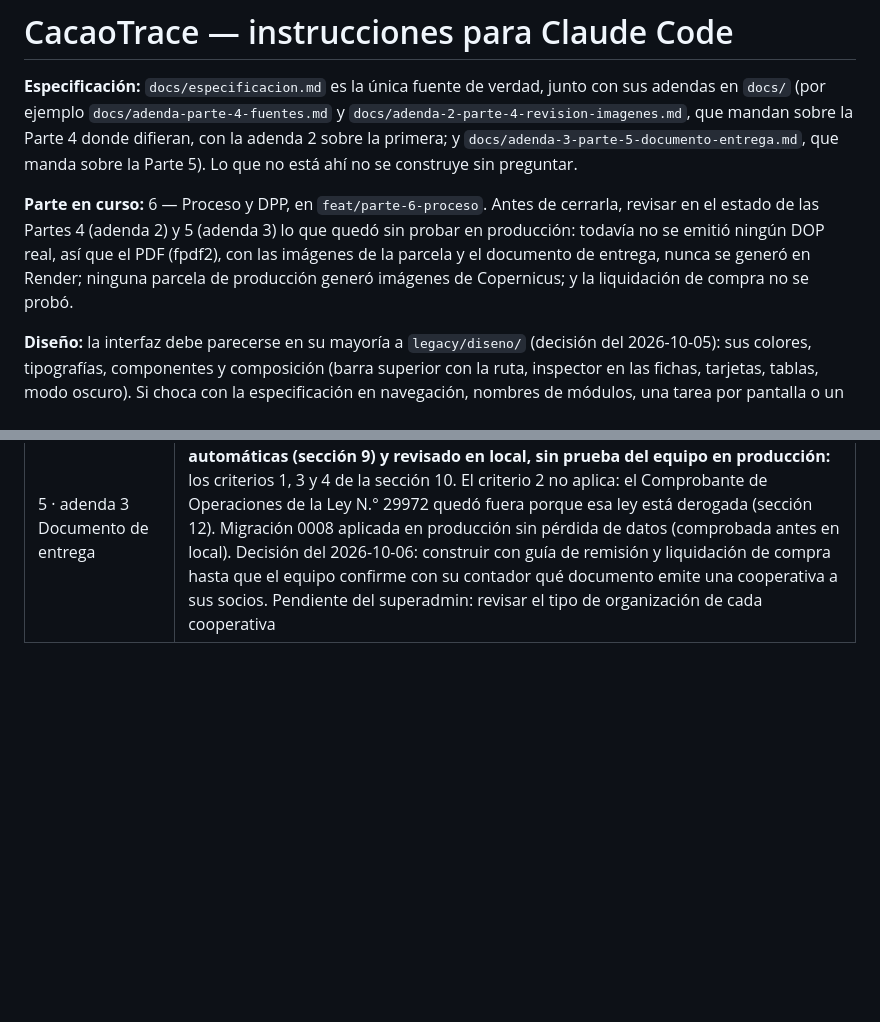
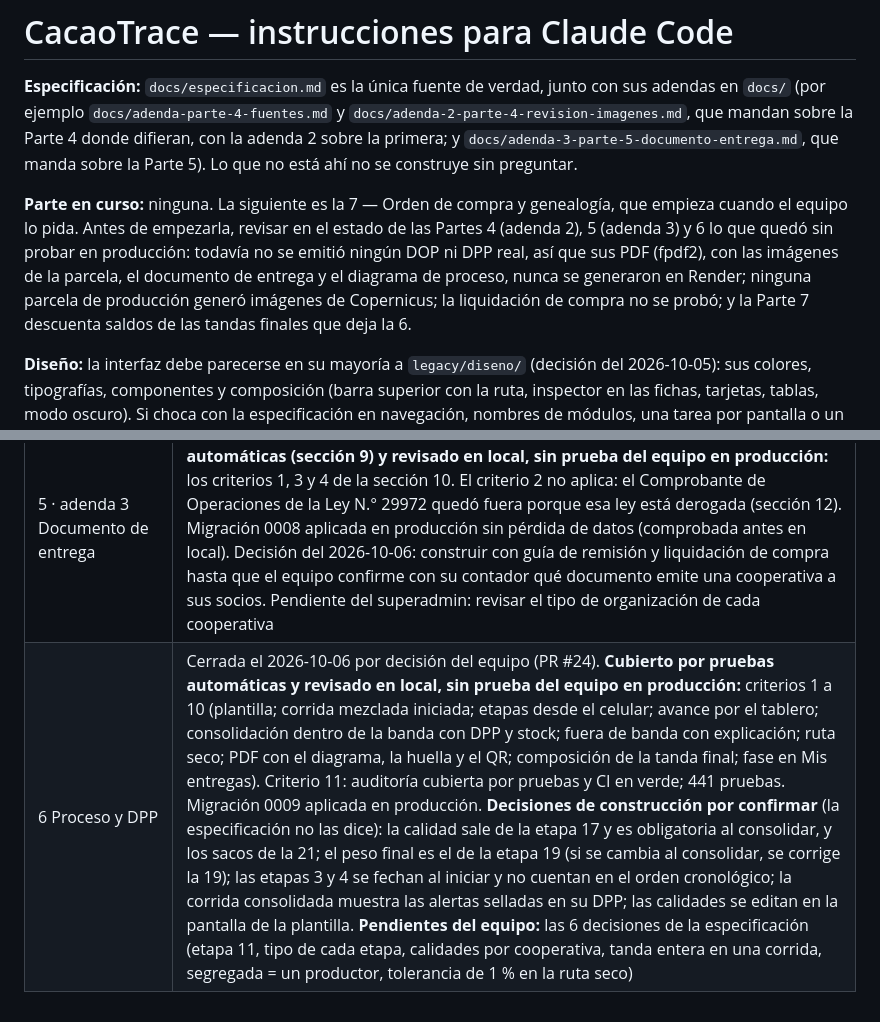
Before and after one commit to tracecacao-oss/cacaotracev1, a Markdown page: CLAUDE.md, 2 parts joined by grey strips. Drawn GitHub-style; blank space fills up the shorter version.

Commit message:
Parte 6: cierre
La Parte 6 se cierra por decisión del equipo con el PR #24 fusionado y el
deploy verificado: API en 4e9b46d con la migración 0009, rutas nuevas con
401 sin sesión, verificación pública del DPP y pantallas nuevas en Pages.
Los criterios 1 a 10 quedan cubiertos por pruebas y revisados en local, sin
prueba del equipo en producción. Se anotan las decisiones de construcción
por confirmar y las 6 pendientes de la especificación.

Co-Authored-By: Claude Opus 5.5 <noreply@anthropic.com>

```diff
--- a/CLAUDE.md
+++ b/CLAUDE.md
@@ -2,7 +2,7 @@
 
 **Especificación:** `docs/especificacion.md` es la única fuente de verdad, junto con sus adendas en `docs/` (por ejemplo `docs/adenda-parte-4-fuentes.md` y `docs/adenda-2-parte-4-revision-imagenes.md`, que mandan sobre la Parte 4 donde difieran, con la adenda 2 sobre la primera; y `docs/adenda-3-parte-5-documento-entrega.md`, que manda sobre la Parte 5). Lo que no está ahí no se construye sin preguntar.
 
-**Parte en curso:** 6 — Proceso y DPP, en `feat/parte-6-proceso`. Antes de cerrarla, revisar en el estado de las Partes 4 (adenda 2) y 5 (adenda 3) lo que quedó sin probar en producción: todavía no se emitió ningún DOP real, así que el PDF (fpdf2), con las imágenes de la parcela y el documento de entrega, nunca se generó en Render; ninguna parcela de producción generó imágenes de Copernicus; y la liquidación de compra no se probó.
+**Parte en curso:** ninguna. La siguiente es la 7 — Orden de compra y genealogía, que empieza cuando el equipo lo pida. Antes de empezarla, revisar en el estado de las Partes 4 (adenda 2), 5 (adenda 3) y 6 lo que quedó sin probar en producción: todavía no se emitió ningún DOP ni DPP real, así que sus PDF (fpdf2), con las imágenes de la parcela, el documento de entrega y el diagrama de proceso, nunca se generaron en Render; ninguna parcela de producción generó imágenes de Copernicus; la liquidación de compra no se probó; y la Parte 7 descuenta saldos de las tandas finales que deja la 6.
 
 **Diseño:** la interfaz debe parecerse en su mayoría a `legacy/diseno/` (decisión del 2026-10-05): sus colores, tipografías, componentes y composición (barra superior con la ruta, inspector en las fichas, tarjetas, tablas, modo oscuro). Si choca con la especificación en navegación, nombres de módulos, una tarea por pantalla o un botón principal, manda la especificación. Del diseño nunca se copian textos, datos de ejemplo ni lógica.
 
@@ -72,3 +72,4 @@ La base `cacaotrace-db` de Render es del MVP anterior: no se usa y el equipo la
 | 4 · adenda 2 Revisión de imágenes | Cerrada el 2026-10-05 por decisión del equipo (PR #21). La comprobación de viabilidad pasó (Copernicus la corrió el equipo; Wayback, sin clave). **Cubierto por pruebas automáticas (sección 13) y revisado en local, sin prueba del equipo en producción:** los 8 criterios de la sección 14. Decisiones del 2026-10-05: las visitas dejan de existir (sin pestaña ni endpoints; las registradas cuentan para la procedencia); "Buscar más imágenes" con hasta 3 escenas más cerca del corte; cuota de 30 000 PU; la revisión no vence con un análisis nuevo. Corrige que el DOP copiaba la primera decisión de habilitar |
 | 5 Recepción de la tanda y DOP | Cerrada el 2026-10-05 por decisión del equipo (PRs #16 a #19). **Probado por el equipo en producción:** criterios 1 a 3 (código de la cooperativa, tope y cancha de acopio; tanda desde el celular con la foto de la guía; parcela no habilitada apagada con su motivo). **Cubierto por pruebas automáticas y revisado en local, sin prueba del equipo en producción:** criterios 4 a 10 (validar y emitir el DOP y su PDF; QR y verificación pública; alerta de volumen con nota; observar, corregir y validar; Mis entregas; anulación del DOP; auditoría). Ningún DOP se emitió todavía en producción: el primero comprueba que fpdf2 y las fuentes funcionan en Render. **CI:** en verde en los cuatro PRs; 374 pruebas. Decisiones del 2026-10-05: serie y número de la guía según SUNAT y sin registro público consultable (queda documentada); Cobertura forestal resumida ("Qué revisar", detalle plegado); alertas DIST y bosque al 31/12/2020 piden revisión solo si 3 o más mapas ven bosque (adenda, 7.2 reglas 1 y 3) |
 | 5 · adenda 3 Documento de entrega | Cerrada el 2026-10-06 por decisión del equipo (PR #22). **Cubierto por pruebas automáticas (sección 9) y revisado en local, sin prueba del equipo en producción:** los criterios 1, 3 y 4 de la sección 10. El criterio 2 no aplica: el Comprobante de Operaciones de la Ley N.° 29972 quedó fuera porque esa ley está derogada (sección 12). Migración 0008 aplicada en producción sin pérdida de datos (comprobada antes en local). Decisión del 2026-10-06: construir con guía de remisión y liquidación de compra hasta que el equipo confirme con su contador qué documento emite una cooperativa a sus socios. Pendiente del superadmin: revisar el tipo de organización de cada cooperativa |
+| 6 Proceso y DPP | Cerrada el 2026-10-06 por decisión del equipo (PR #24). **Cubierto por pruebas automáticas y revisado en local, sin prueba del equipo en producción:** criterios 1 a 10 (plantilla; corrida mezclada iniciada; etapas desde el celular; avance por el tablero; consolidación dentro de la banda con DPP y stock; fuera de banda con explicación; ruta seco; PDF con el diagrama, la huella y el QR; composición de la tanda final; fase en Mis entregas). Criterio 11: auditoría cubierta por pruebas y CI en verde; 441 pruebas. Migración 0009 aplicada en producción. **Decisiones de construcción por confirmar** (la especificación no las dice): la calidad sale de la etapa 17 y es obligatoria al consolidar, y los sacos de la 21; el peso final es el de la etapa 19 (si se cambia al consolidar, se corrige la 19); las etapas 3 y 4 se fechan al iniciar y no cuentan en el orden cronológico; la corrida consolidada muestra las alertas selladas en su DPP; las calidades se editan en la pantalla de la plantilla. **Pendientes del equipo:** las 6 decisiones de la especificación (etapa 11, tipo de cada etapa, calidades por cooperativa, tanda entera en una corrida, segregada = un productor, tolerancia de 1 % en la ruta seco) |
```
